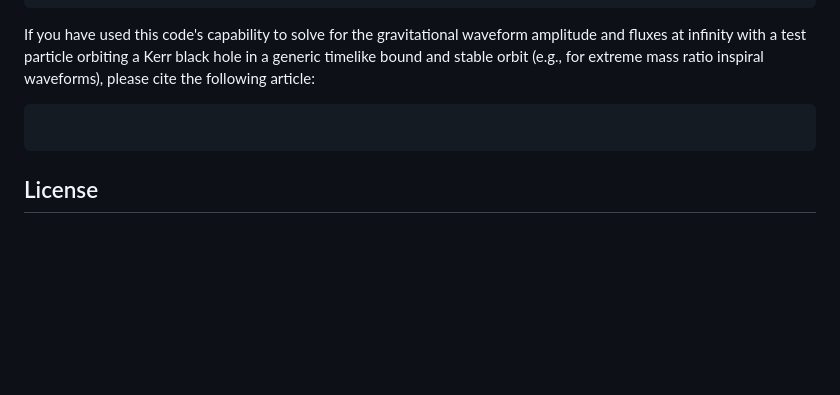
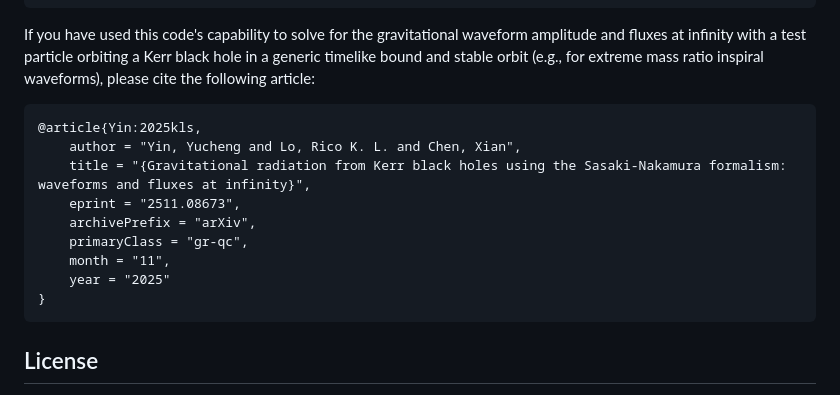
Before and after one commit to ricokaloklo/GeneralizedSasakiNakamura.jl, a Markdown page: README.md, the part around the change. GitHub-like rendering; blank space fills up the shorter version.

````diff
--- a/README.md
+++ b/README.md
@@ -176,6 +176,15 @@ Additionally, if you have used this code's capability to solve for solutions wit
 
 If you have used this code's capability to solve for the gravitational waveform amplitude and fluxes at infinity with a test particle orbiting a Kerr black hole in a generic timelike bound and stable orbit (e.g., for extreme mass ratio inspiral waveforms), please cite the following article:
 ```
+@article{Yin:2025kls,
+    author = "Yin, Yucheng and Lo, Rico K. L. and Chen, Xian",
+    title = "{Gravitational radiation from Kerr black holes using the Sasaki-Nakamura formalism: waveforms and fluxes at infinity}",
+    eprint = "2511.08673",
+    archivePrefix = "arXiv",
+    primaryClass = "gr-qc",
+    month = "11",
+    year = "2025"
+}
 ```
 
 
````
